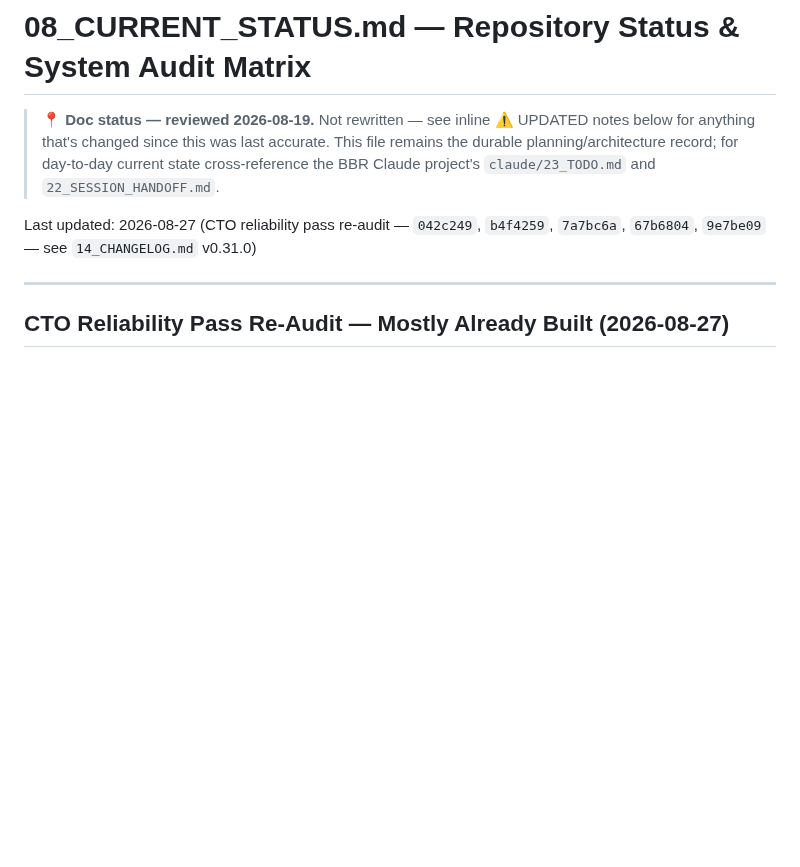
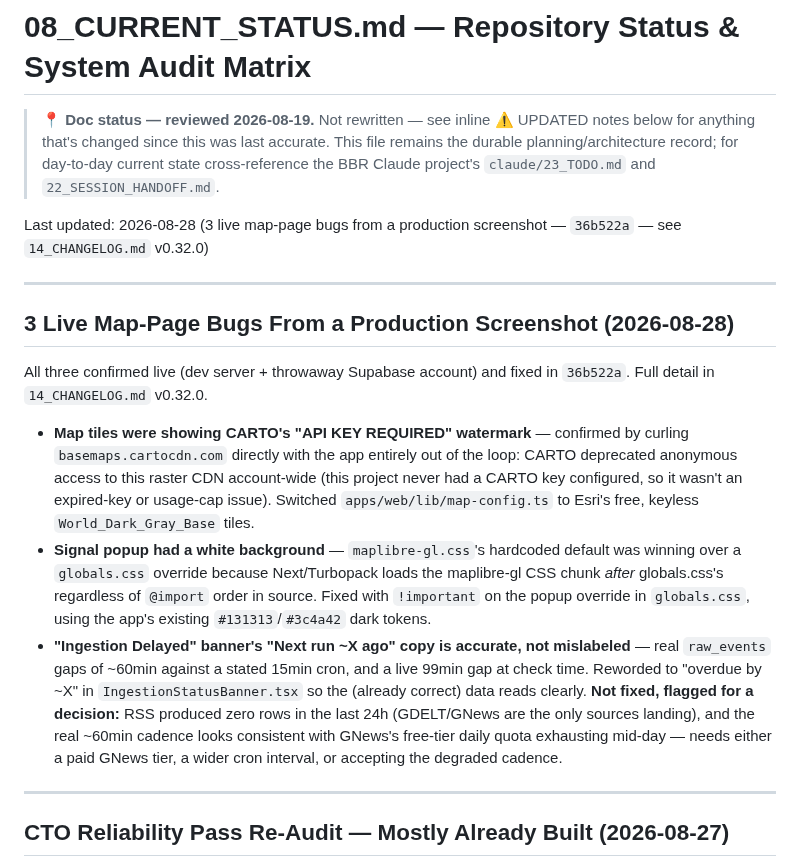
Before and after one commit to kashifnehal/bluebeaconresearch, a Markdown page: docs/brain/08_CURRENT_STATUS.md, the part around the change. GitHub-like rendering; blank space fills up the shorter version.

```diff
--- a/docs/brain/08_CURRENT_STATUS.md
+++ b/docs/brain/08_CURRENT_STATUS.md
@@ -2,7 +2,17 @@
 
 > **📍 Doc status — reviewed 2026-08-19.** Not rewritten — see inline ⚠️ UPDATED notes below for anything that's changed since this was last accurate. This file remains the durable planning/architecture record; for day-to-day current state cross-reference the BBR Claude project's `claude/23_TODO.md` and `22_SESSION_HANDOFF.md`.
 
-Last updated: 2026-08-27 (CTO reliability pass re-audit — `042c249`, `b4f4259`, `7a7bc6a`, `67b6804`, `9e7be09` — see `14_CHANGELOG.md` v0.31.0)
+Last updated: 2026-08-28 (3 live map-page bugs from a production screenshot — `36b522a` — see `14_CHANGELOG.md` v0.32.0)
+
+---
+
+## 3 Live Map-Page Bugs From a Production Screenshot (2026-08-28)
+
+All three confirmed live (dev server + throwaway Supabase account) and fixed in `36b522a`. Full detail in `14_CHANGELOG.md` v0.32.0.
+
+- **Map tiles were showing CARTO's "API KEY REQUIRED" watermark** — confirmed by curling `basemaps.cartocdn.com` directly with the app entirely out of the loop: CARTO deprecated anonymous access to this raster CDN account-wide (this project never had a CARTO key configured, so it wasn't an expired-key or usage-cap issue). Switched `apps/web/lib/map-config.ts` to Esri's free, keyless `World_Dark_Gray_Base` tiles.
+- **Signal popup had a white background** — `maplibre-gl.css`'s hardcoded default was winning over a `globals.css` override because Next/Turbopack loads the maplibre-gl CSS chunk *after* globals.css's regardless of `@import` order in source. Fixed with `!important` on the popup override in `globals.css`, using the app's existing `#131313`/`#3c4a42` dark tokens.
+- **"Ingestion Delayed" banner's "Next run ~X ago" copy is accurate, not mislabeled** — real `raw_events` gaps of ~60min against a stated 15min cron, and a live 99min gap at check time. Reworded to "overdue by ~X" in `IngestionStatusBanner.tsx` so the (already correct) data reads clearly. **Not fixed, flagged for a decision:** RSS produced zero rows in the last 24h (GDELT/GNews are the only sources landing), and the real ~60min cadence looks consistent with GNews's free-tier daily quota exhausting mid-day — needs either a paid GNews tier, a wider cron interval, or accepting the degraded cadence.
 
 ---
 
```
Also changed, not shown: docs/brain/14_CHANGELOG.md (+8 -0 lines).
